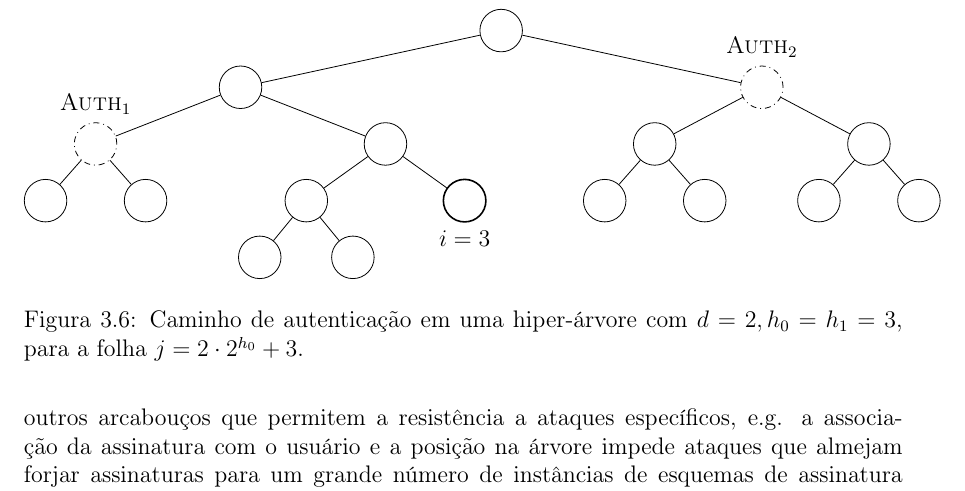
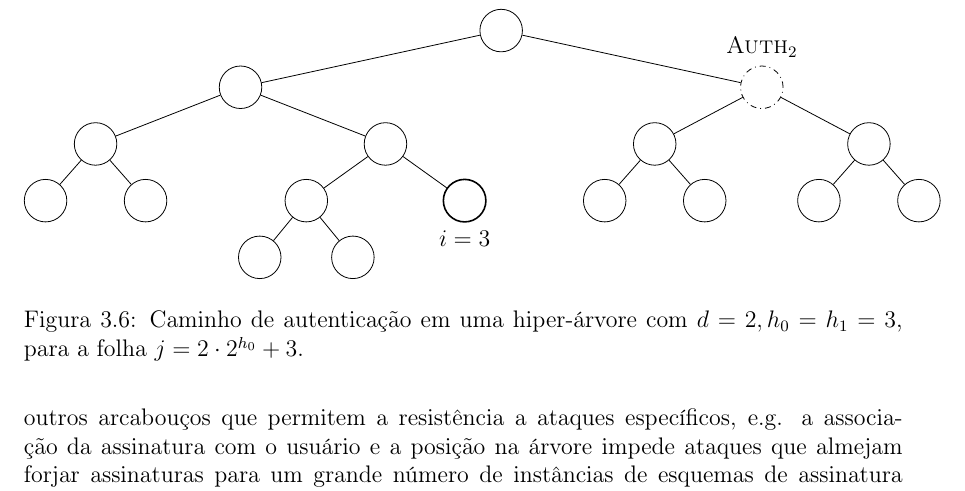
Before and after one commit to zambonin/bsc, a LaTeX document (bsc.tex): part of page 27 of 37, cut so that both start at the same text. Compiled offline with pdfLaTeX.

Commit message:
sharelatex: update bsc.tex from r29852 to r29853

```diff
--- a/bsc.tex
+++ b/bsc.tex
@@ -1458,8 +1458,8 @@ A ideia original é introduzida em~\cite{Buchmann:2006:CIM:2087445.2087479} na f
     \Tree
     [.{}
         [.{}
-            [.\node[dashdotted,label=above:{$\textsc{Auth}_1$}]{}; {} {} ]
-            [.\node[name=ah2]{};
+            [.{} {} {} ]
+            [.{}
                 [.{} {} {} ]
                 \node[name=orig,label=below:{$i = 3$},thick]{};
             ]
```
